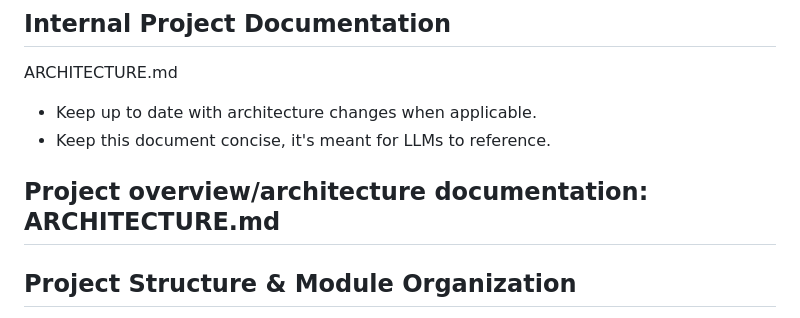
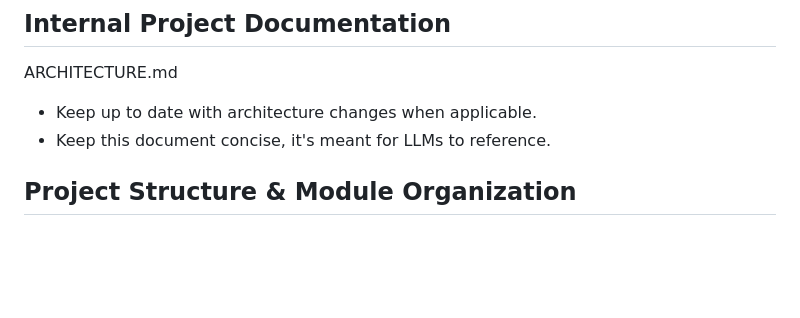
Before and after one commit to bwat47/paste-as-markdown, a Markdown page: AGENTS.md, the part around the change. Drawn GitHub-style; blank space fills up the shorter version.

Commit message:
chore: update doc

```diff
--- a/AGENTS.md
+++ b/AGENTS.md
@@ -6,8 +6,6 @@ ARCHITECTURE.md
 
 - Keep up to date with architecture changes when applicable.
 - Keep this document concise, it's meant for LLMs to reference.
-
-## Project overview/architecture documentation: ARCHITECTURE.md
 
 ## Project Structure & Module Organization
 
```
